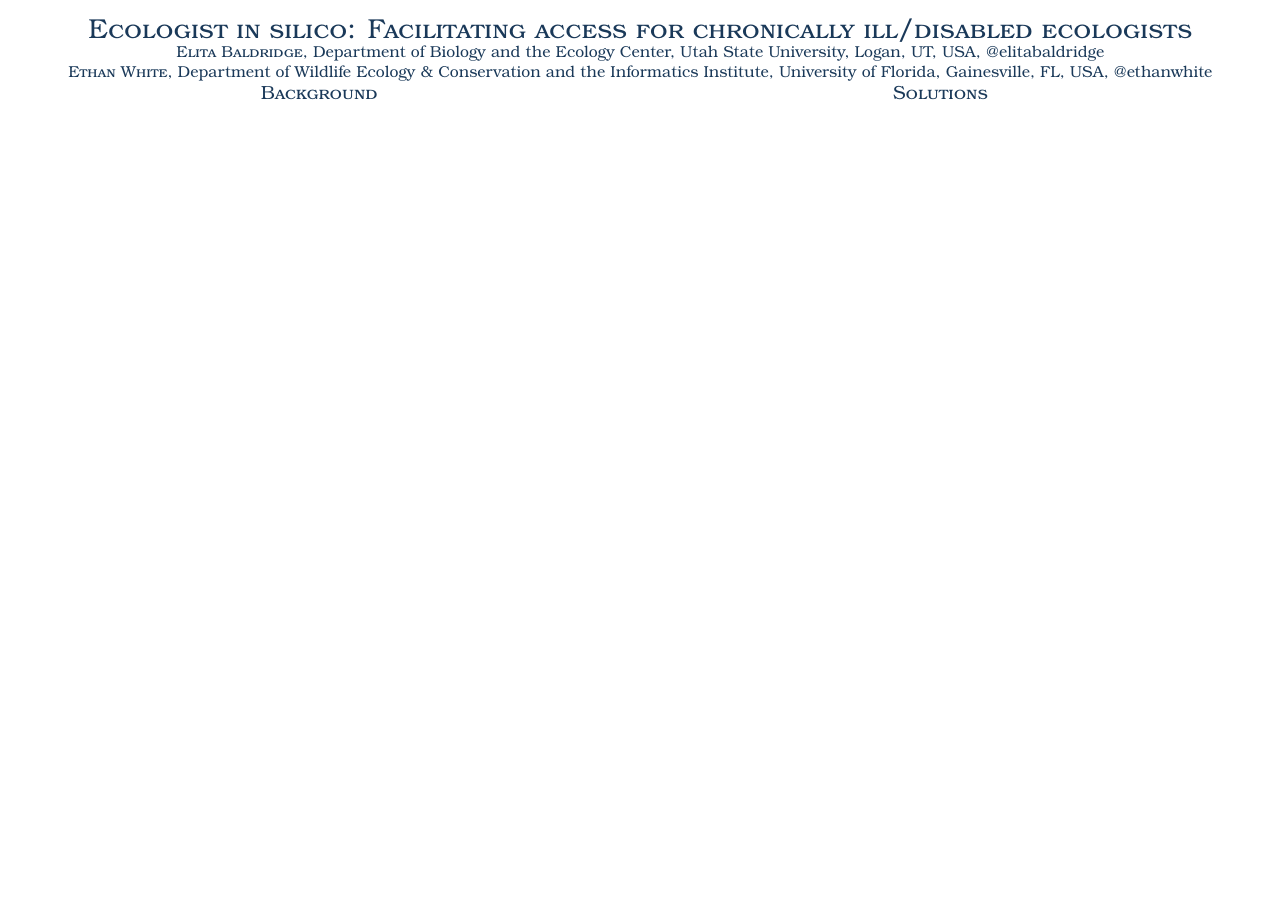
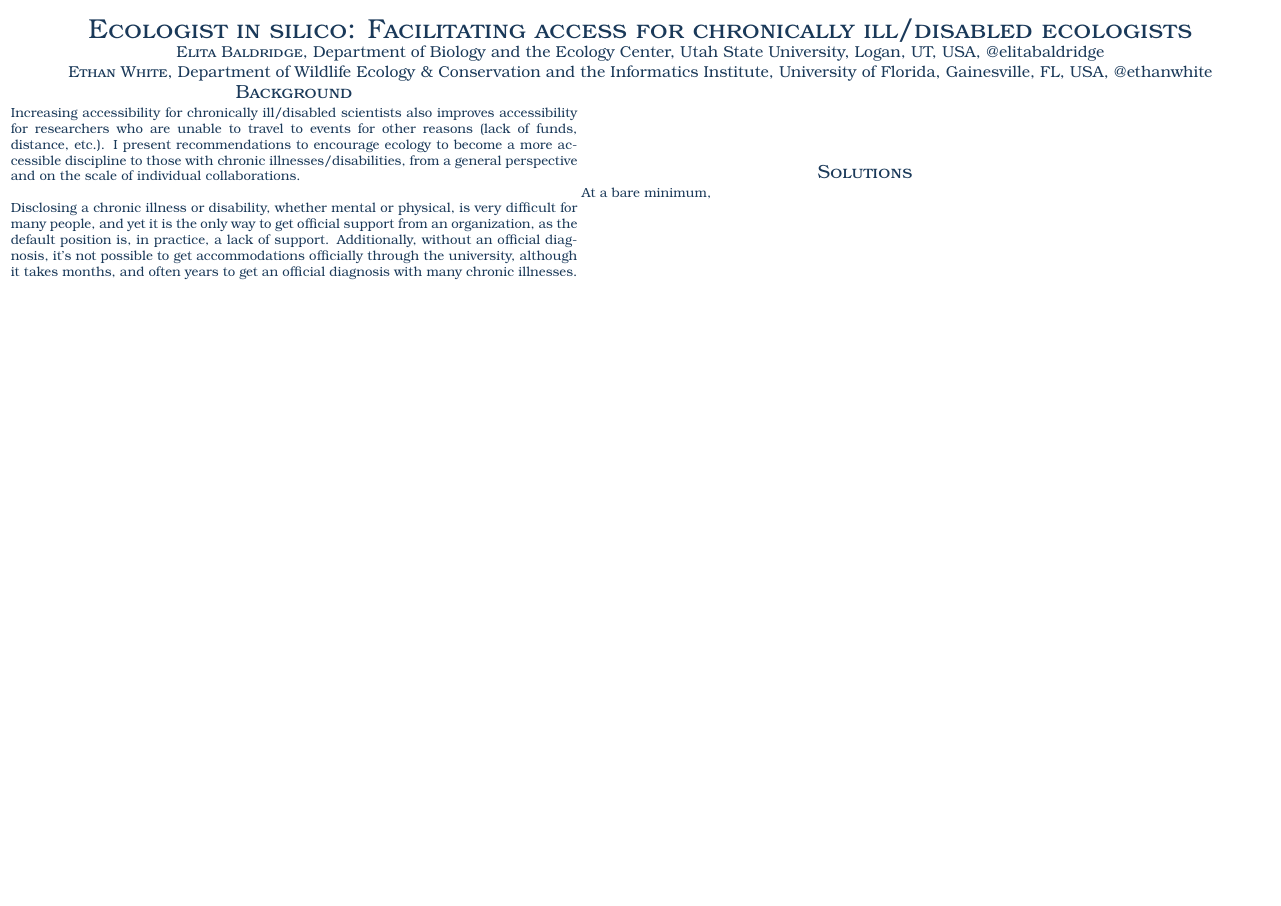
Before and after one commit to embaldridge/posters-pres, a LaTeX poster (ESA_2015.tex): the whole page. Compiled offline with pdfLaTeX.

Commit message:
Adds some intro.

```diff
--- a/ESA_2015.tex
+++ b/ESA_2015.tex
@@ -37,19 +37,23 @@
 \end{large}
 \end{center}
 
-\begin{minipage}{0.49\linewidth}
+\begin{minipage}{0.45\linewidth}
 \begin{Large}
 \begin{center}
 \textsc{Background}
 \end{center}
 \end{Large}
+Increasing accessibility for chronically ill/disabled scientists also improves accessibility for researchers who are unable to travel to events for other reasons (lack of funds, distance, etc.). I present recommendations to encourage ecology to become a more accessible discipline to those with chronic illnesses/disabilities, from a general perspective and on the scale of individual collaborations.\\
+
+Disclosing a chronic illness or disability, whether mental or physical, is very difficult for many people, and yet it is the only way to get official support from an organization, as the default position is, in practice, a lack of support.  Additionally, without an official diagnosis, it's not possible to get accommodations officially through the university, although it takes months, and often years to get an official diagnosis with many chronic illnesses.
 \end{minipage}
-\begin{minipage}{0.49\linewidth}
+\begin{minipage}{0.45\linewidth}
 \begin{Large}
 \begin{center}
 \textsc{Solutions}
 \end{center}
 \end{Large}
+At a bare minimum,
 \end{minipage}
 
 \end{document}
```
Also changed, not shown: ESA_2015.pdf.
